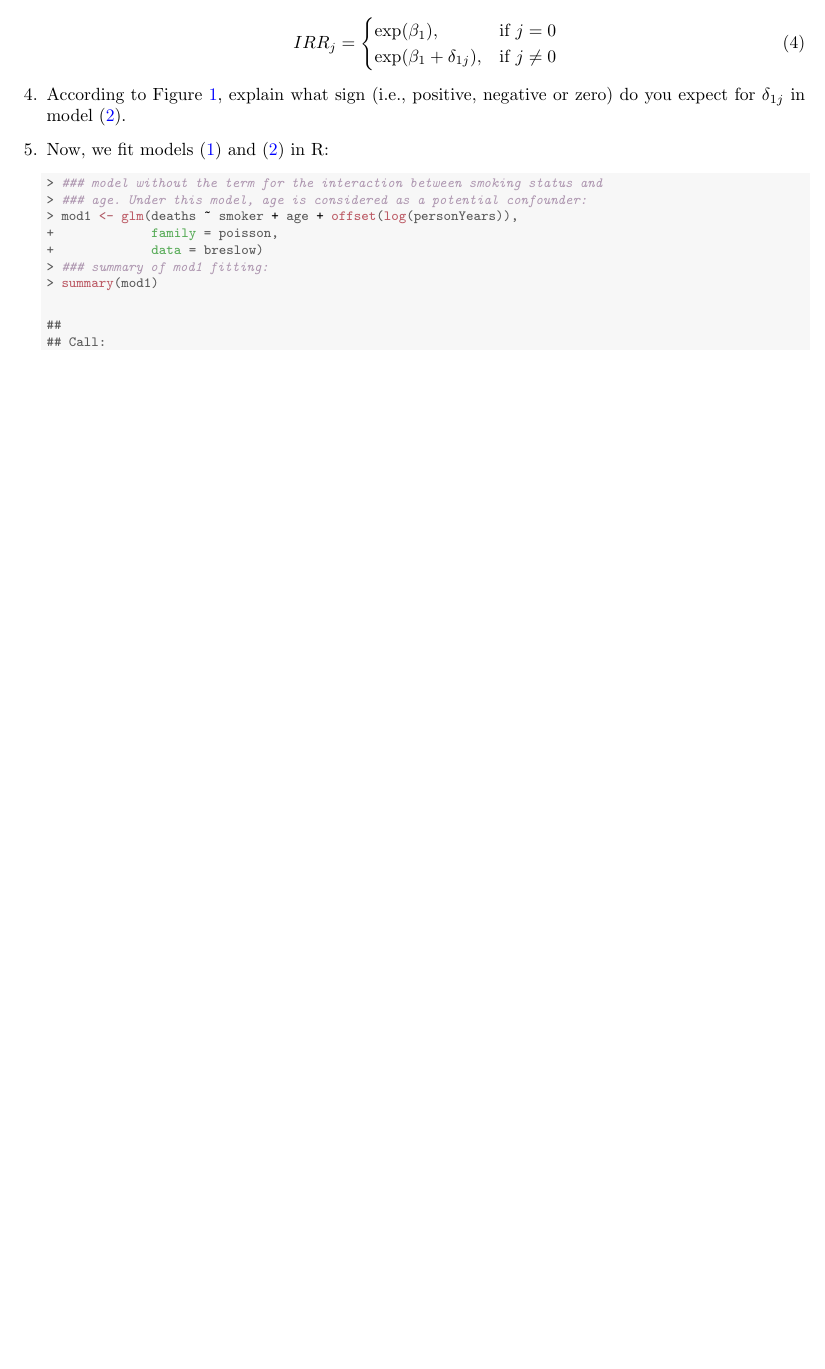
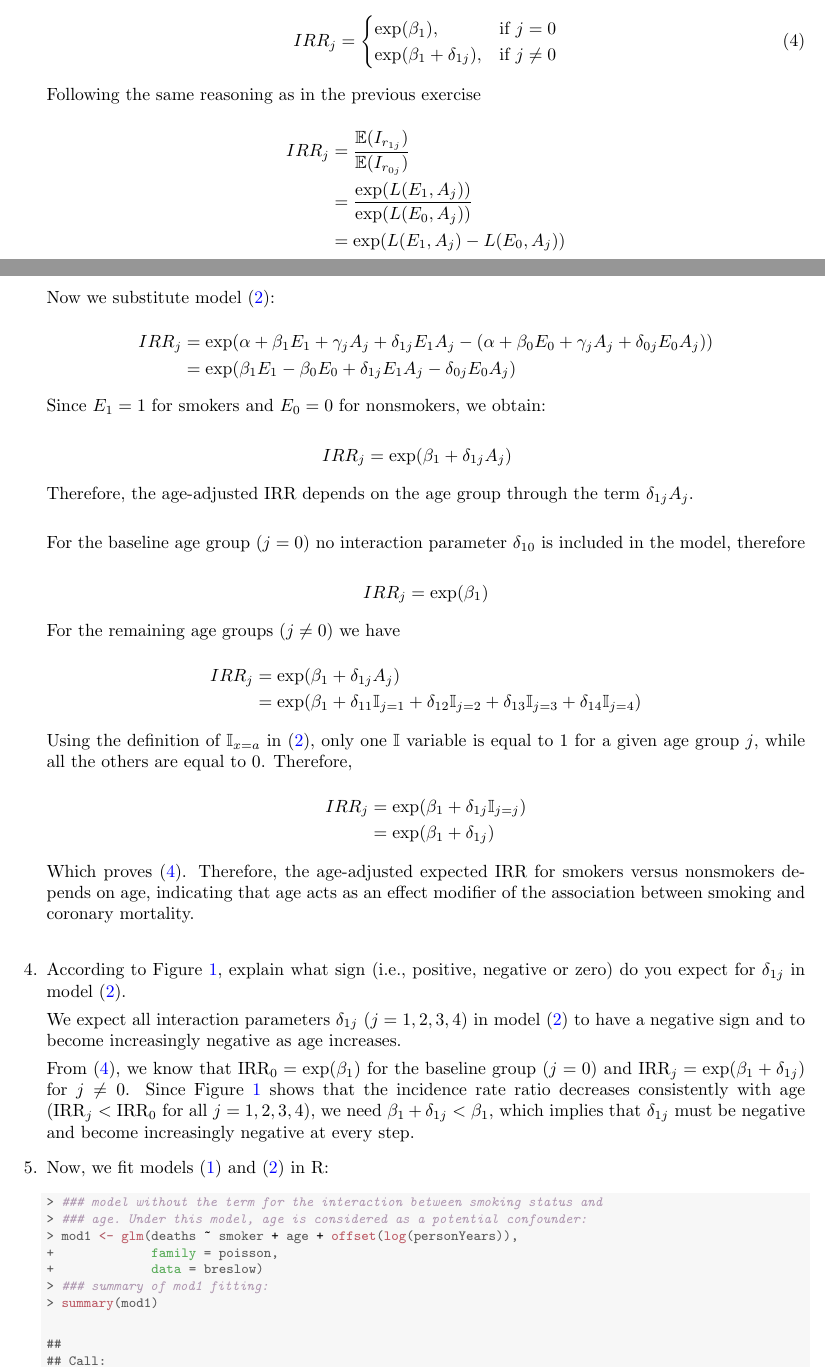
Before and after one commit to Elia2611/CienciesDeLaSalut, a LaTeX problem sheet (SHS_Assignment_2/SHSA2G05.tex): part of page 10 of 13 before the commit and two parts of pages 10 and 11 of 15 after it, the two joined at a grey line, cut so that both start at the same text, the shorter picture padded with empty space. Compiled offline with pdfLaTeX.

Commit message:
apartats 3.1 i 3.4

```diff
--- a/SHS_Assignment_2/SHSA2G05.tex
+++ b/SHS_Assignment_2/SHSA2G05.tex
@@ -720,7 +762,71 @@ $$\mathbb{E}(I_{r_{ij}})=\mathbb{E}\left(\frac{I_{ij}}{\Delta t_{ij}}\right)=\fr
   \end{cases}
   \end{equation}
 
+Following the same reasoning as in the previous exercise
+
+\begin{equation*}
+  \begin{aligned}
+    IRR_{j} &= \frac{ \mathbb{E}(I_{r_{1j}}) }
+                    { \mathbb{E}(I_{r_{0j}}) } \\
+            &= \frac{ \exp(L(E_{1},A_{j})) }
+                    { \exp(L(E_{0},A_{j})) } \\
+            &= \exp(L(E_{1},A_{j}) - L(E_{0},A_{j}))
+  \end{aligned}
+  \end{equation*}
+
+Now we substitute model (\ref{eq:modelinter}):
+
+  \begin{equation*}
+  \begin{aligned}
+    IRR_{j} &= \exp(\alpha+\beta_{1}E_{1}+\gamma_{j}A_{j}+\delta_{1j}E_{1}A_{j} -
+               (\alpha+\beta_{0}E_{0}+\gamma_{j}A_{j}+\delta_{0j}E_{0}A_{j})) \\
+            &= \exp(\beta_{1}E_{1} - \beta_{0}E_{0} + \delta_{1j}E_{1}A_{j} - \delta_{0j}E_{0}A_{j})
+  \end{aligned}
+  \end{equation*}
+
+Since $E_1=1$ for smokers and $E_0=0$ for nonsmokers, we obtain:
+
+ \begin{equation*}
+  \begin{aligned}
+    IRR_{j} &= \exp(\beta_{1} + \delta_{1j}A_{j})
+  \end{aligned}
+  \end{equation*}
+
+Therefore, the age-adjusted IRR depends on the age group through the term $\delta_{1j}A_{j}$.\\
+
+For the baseline age group ($j=0$) no interaction parameter $\delta_{10}$ is included in the model, therefore
+
+    \begin{equation*}
+      IRR_{j} = \exp(\beta_{1})
+    \end{equation*}
+
+For the remaining age groups ($j\ne 0$) we have
+
+  \begin{equation*}
+  \begin{aligned}
+    IRR_{j} &= \exp(\beta_{1} + \delta_{1j}A_{j}) \\
+            &= \exp(\beta_{1} + \delta_{11}\I_{j=1} + \delta_{12}\I_{j=2} +\delta_{13}\I_{j=3} + \delta_{14}\I_{j=4})\\
+  \end{aligned}
+  \end{equation*}
+
+  Using the definition of $\I_{x=a}$ in (\ref{eq:modelinter}), only one  $\I$ variable is equal to 1 for a given age group $j$, while all the others are equal to 0. Therefore,
+
+  \begin{equation*}
+  \begin{aligned}
+    IRR_{j} &= \exp(\beta_{1} + \delta_{1j}\I_{j=j}) \\
+            &= \exp(\beta_{1} + \delta_{1j})
+  \end{aligned}
+  \end{equation*}
+
+Which proves (\ref{eq:eq4}). Therefore, the age-adjusted expected IRR for smokers versus nonsmokers depends on age, indicating that age acts as an effect modifier of the association between smoking and coronary mortality.\\
+
+
   \item According to Figure \ref{fig:fig_1}, explain what sign (i.e., positive, negative or zero) do you expect for \(\delta_{1j}\) in model (\ref{eq:modelinter}).
+
+We expect all interaction parameters $\delta_{1j}$ ($j = 1, 2, 3, 4$) in model~(\ref{eq:modelinter}) to have a negative sign and to become increasingly negative as age increases.
+
+From (\ref{eq:eq4}), we know that $\text{IRR}_0 = \exp(\beta_1)$ for the baseline group ($j=0$) and $\text{IRR}_j = \exp(\beta_1 + \delta_{1j})$ for $j \neq 0$. Since Figure~\ref{fig:fig_1} shows that the incidence rate ratio decreases consistently with age ($\text{IRR}_j < \text{IRR}_0$ for all $j = 1, 2, 3, 4$), we need $\beta_1 + \delta_{1j} < \beta_1$, which implies that $\delta_{1j}$ must be negative and become increasingly negative at every step.
+
 
   \item Now, we fit models (\ref{eq:modelmain}) and (\ref{eq:modelinter}) in R:
 
```
Also changed, not shown: SHS_Assignment_2/SHSA2G05-concordance.tex (+1 -1 lines), SHS_Assignment_2/SHSA2G05.pdf, SHS_Assignment_2/figure/fig_1-1.pdf, SHS_Assignment_2/SHSA2G05.tex (70 more changed lines), 3 other files.
